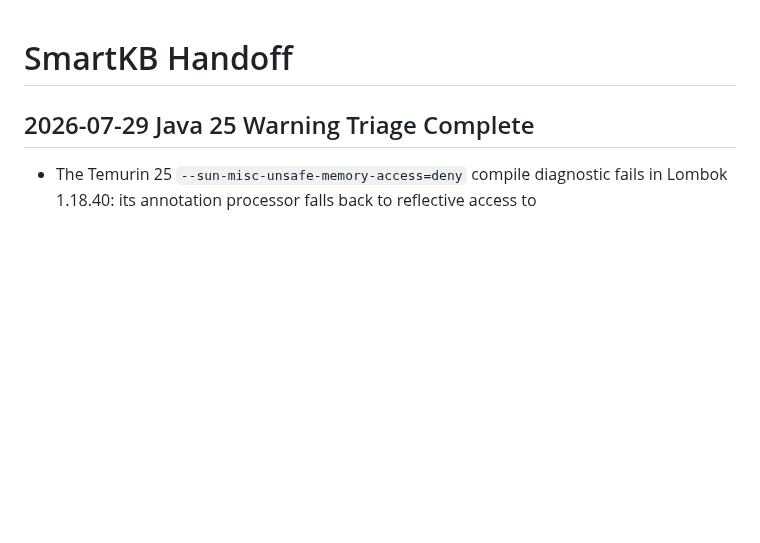
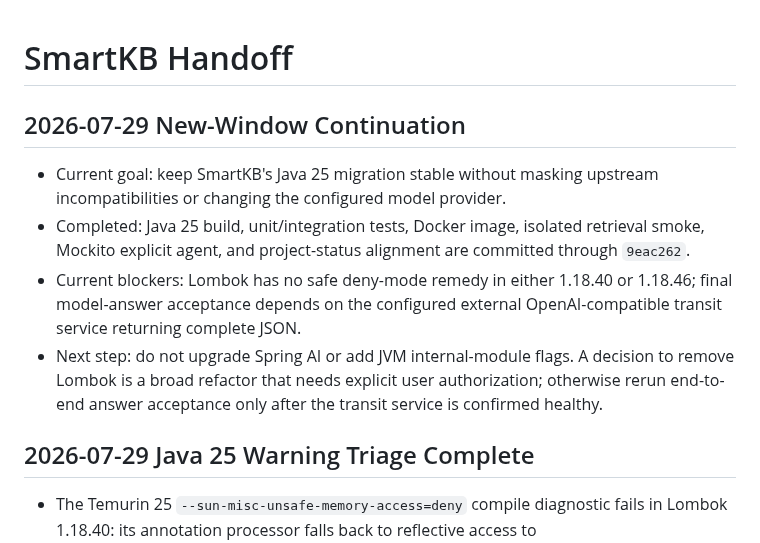
Before and after one commit to xiongzhi-xz/smartkb-java21-spring-ai-rag, a Markdown page: HANDOFF.md, the part around the change. Rendered like a GitHub page; blank space fills up the shorter version.

Commit message:
docs: prepare java 25 continuation handoff

```diff
--- a/HANDOFF.md
+++ b/HANDOFF.md
@@ -1,4 +1,11 @@
 # SmartKB Handoff
+
+## 2026-07-29 New-Window Continuation
+
+- Current goal: keep SmartKB's Java 25 migration stable without masking upstream incompatibilities or changing the configured model provider.
+- Completed: Java 25 build, unit/integration tests, Docker image, isolated retrieval smoke, Mockito explicit agent, and project-status alignment are committed through `9eac262`.
+- Current blockers: Lombok has no safe deny-mode remedy in either 1.18.40 or 1.18.46; final model-answer acceptance depends on the configured external OpenAI-compatible transit service returning complete JSON.
+- Next step: do not upgrade Spring AI or add JVM internal-module flags. A decision to remove Lombok is a broad refactor that needs explicit user authorization; otherwise rerun end-to-end answer acceptance only after the transit service is confirmed healthy.
 
 ## 2026-07-29 Java 25 Warning Triage Complete
 
```
